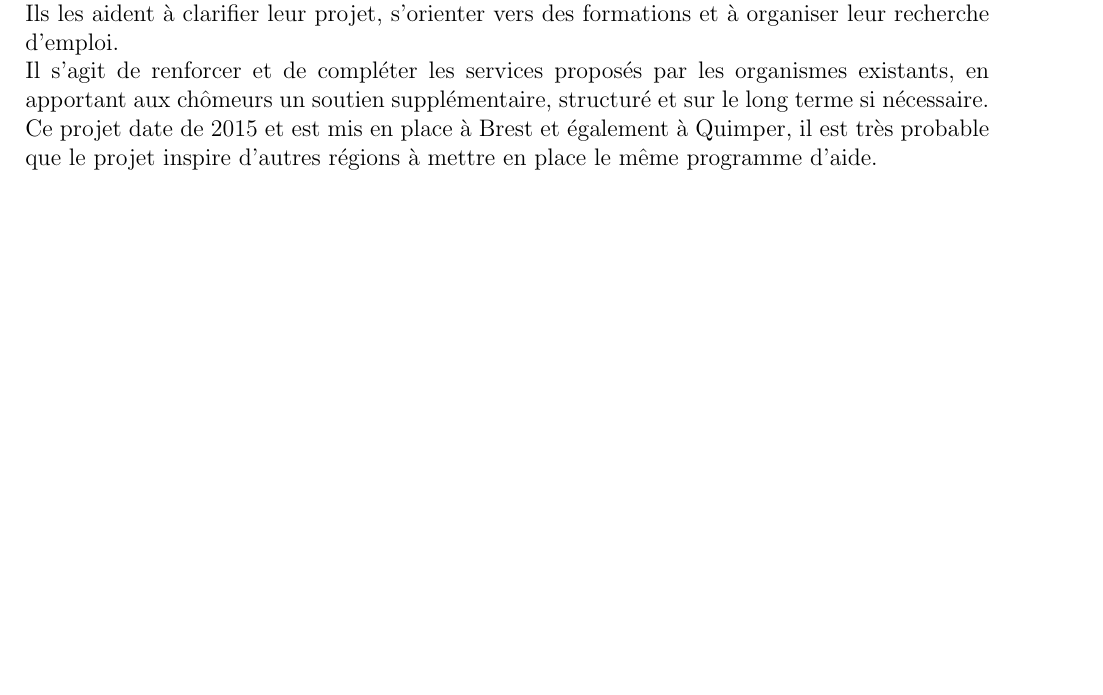
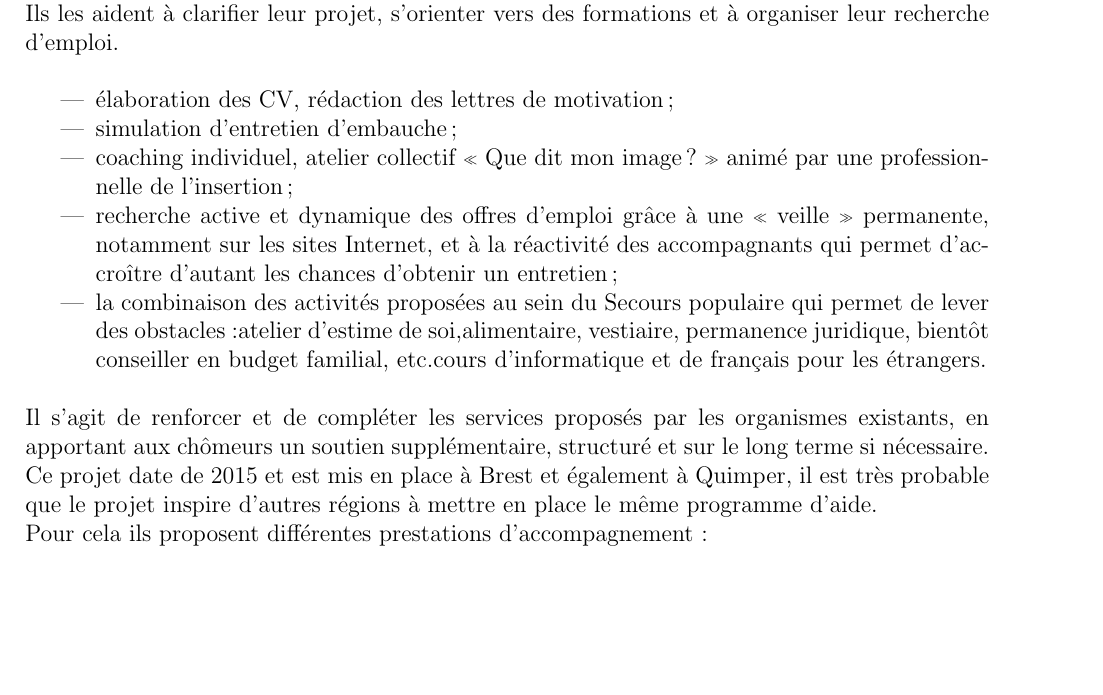
Before and after one commit to Saarg/EntrEmploi, a LaTeX document (doc/dossier/dossier.tex): part of page 3 of 10, cut so that both start at the same text, the shorter picture padded with empty space. Compiled offline with pdfLaTeX.

Commit message:
modif chap1

```diff
--- a/doc/dossier/dossier.tex
+++ b/doc/dossier/dossier.tex
@@ -60,8 +60,18 @@ Le projet consite donc a faire connaitre l'association et son action, procurer
 \section{La mission d'Entr'Emploi}
 Entr'Emploi propose un accompagnement personnalisé pour les chercheurs d'emploi plus ou moins éloigné du marché du travail depuis cette année dans la région de Brest.\\
 Ils les aident à clarifier leur projet, s'orienter vers des formations et à organiser leur recherche d'emploi.\\
+\begin{itemize}
+\item élaboration des CV, rédaction des lettres de motivation ;
+\item simulation d’entretien d’embauche ;
+\item coaching individuel, atelier collectif « Que dit mon image ? » animé par une professionnelle de l’insertion ;
+\item recherche active et dynamique des offres d’emploi grâce à une « veille » permanente, notamment sur les sites Internet, et à la réactivité des accompagnants qui permet d’accroître d’autant les chances d’obtenir un entretien ;
+\item la combinaison des activités proposées au sein du Secours populaire qui permet de lever des obstacles :atelier d’estime de soi,alimentaire, vestiaire, permanence juridique, bientôt conseiller en budget familial, etc.cours d’informatique et de français pour les étrangers.
+\end{itemize}
+\ \\
 Il s'agit de renforcer et de compléter les services proposés par les organismes existants, en apportant aux chômeurs un soutien supplémentaire, structuré et sur le long terme si nécessaire.\\
-Ce projet date de 2015 et est mis en place à Brest et également à Quimper, il est très probable que le projet inspire d'autres régions à mettre en place le même programme d'aide.
+Ce projet date de 2015 et est mis en place à Brest et également à Quimper, il est très probable que le projet inspire d'autres régions à mettre en place le même programme d'aide.\\
+Pour cela ils proposent différentes prestations d’accompagnement :
+
 
 \chapter{Analyse de l’opération}
 \thispagestyle{fancy}
```
